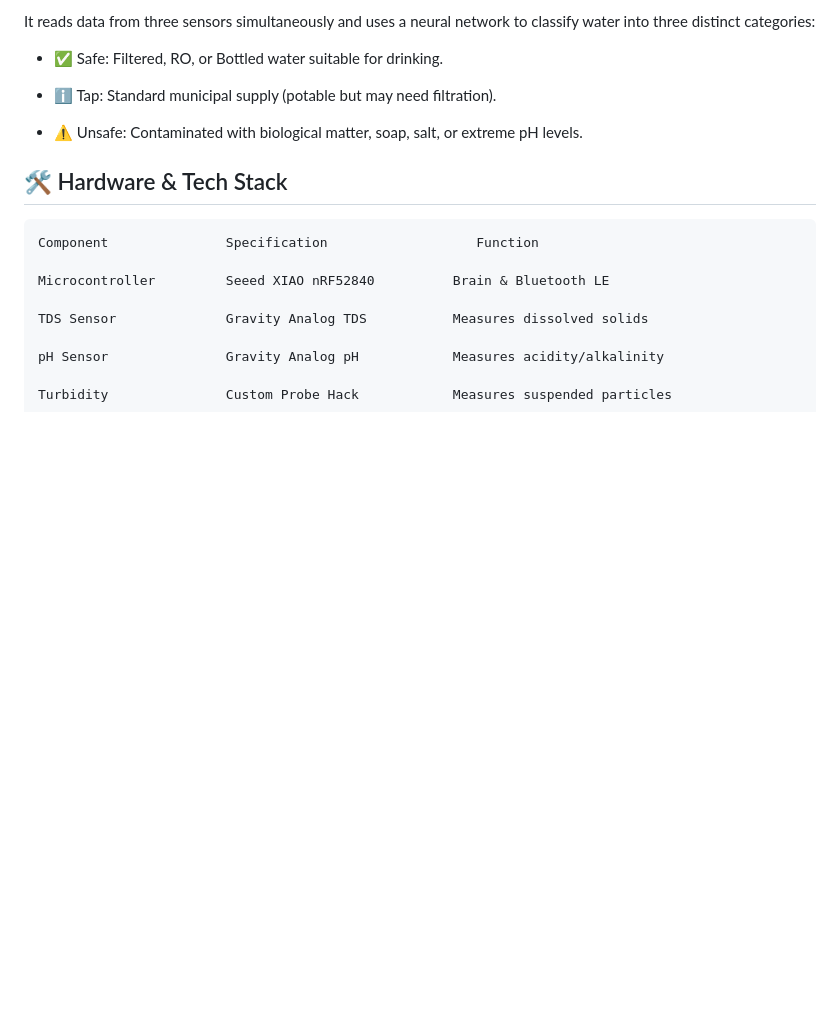
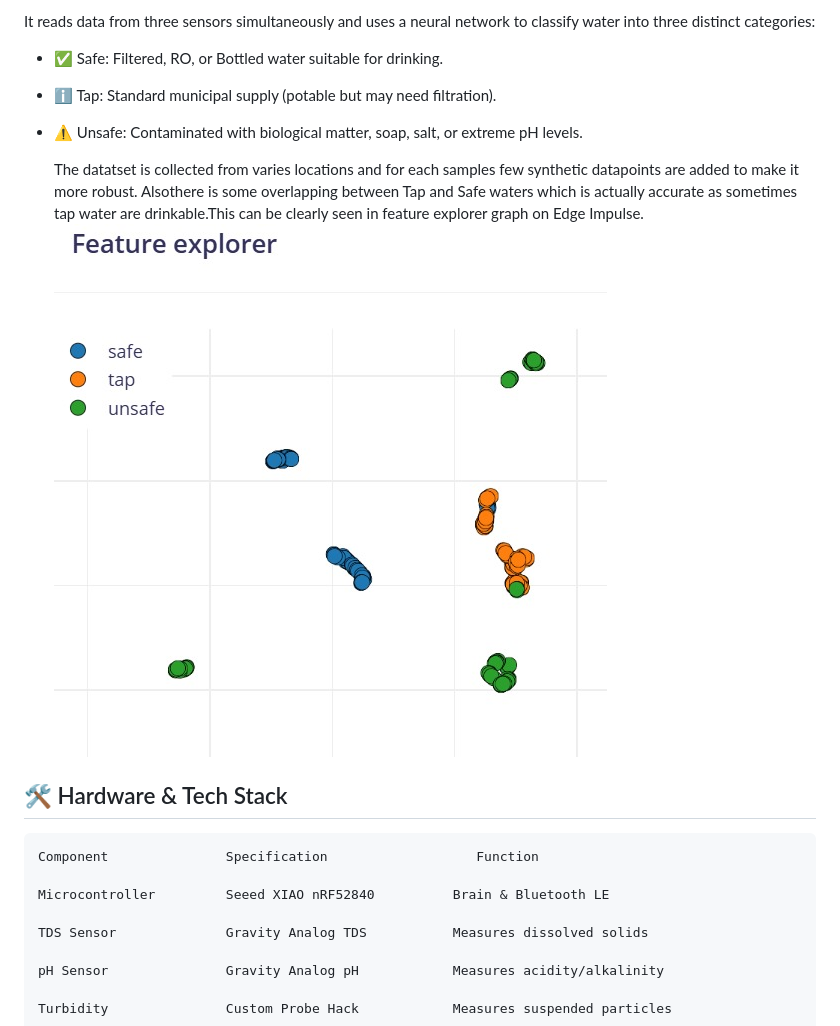
Before and after one commit to Shriya1503/AI-Water-Classifier, a Markdown page: README.md, the part around the change. GitHub-like rendering; blank space fills up the shorter version.

```diff
--- a/README.md
+++ b/README.md
@@ -27,6 +27,8 @@ It reads data from three sensors simultaneously and uses a neural network to cla
 - ℹ️ Tap: Standard municipal supply (potable but may need filtration).
 
 - ⚠️ Unsafe: Contaminated with biological matter, soap, salt, or extreme pH levels.
+
+  The datatset is collected from varies locations and for each samples few synthetic datapoints are added to make it more robust. Alsothere is some overlapping between Tap and Safe waters which is actually accurate as sometimes tap water are drinkable.This can be clearly seen in feature explorer graph on Edge Impulse. ![Feature Explorer](https://github.com/Shriya1503/AI-Water-Classifier/blob/19713001c579c1ae89c6bc9a82027c7b0be81898/Assets/FeatureExplorer.jpg)
 
 ## 🛠️ Hardware & Tech Stack
 
```
